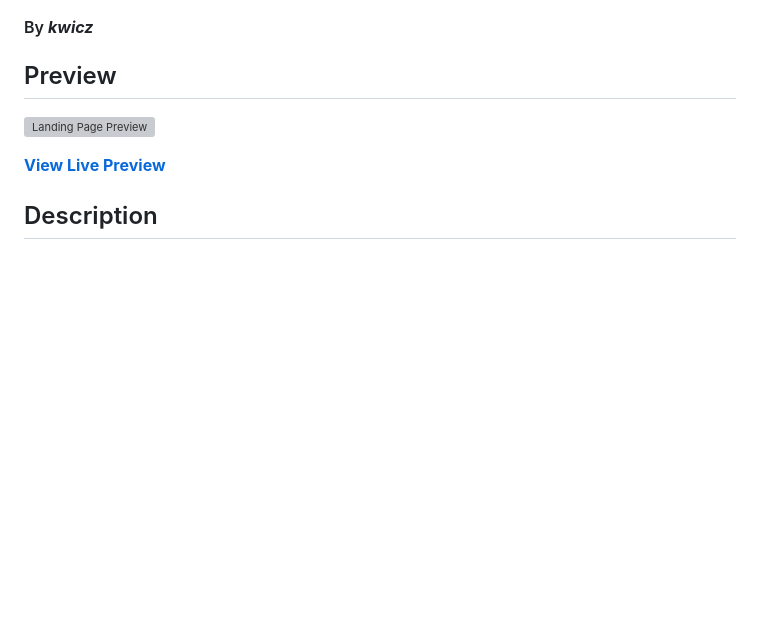
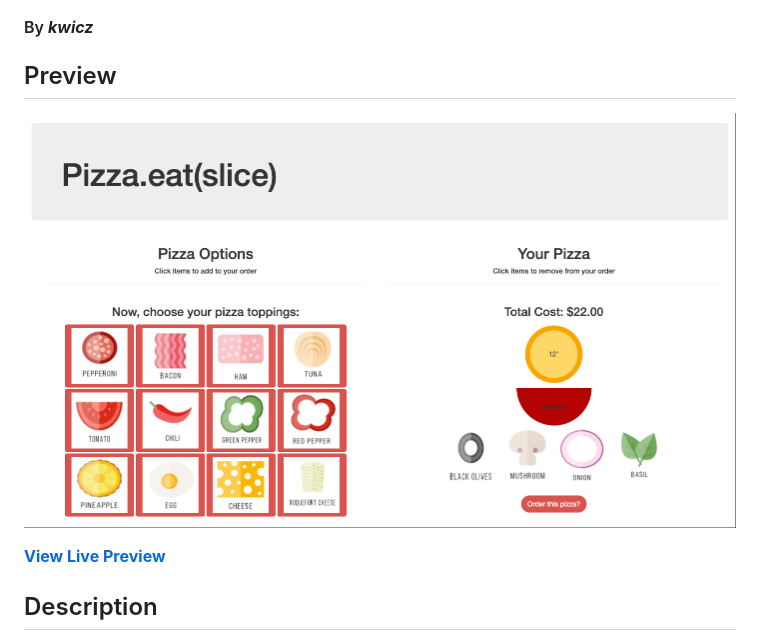
Before and after one commit to kwicz/pizza-parlor, a Markdown page: README.md, the part around the change. Drawn GitHub-style; pictures changed too: img/pizza-parlor.png (added); blank space fills up the shorter version; grey boxes are pictures that could not be loaded.

Commit message:
add project img to readme

```diff
--- a/README.md
+++ b/README.md
@@ -7,7 +7,7 @@
 
 ## Preview
 
-![Landing Page Preview](pizza-parlor.png)
+![Landing Page Preview](/img/pizza-parlor.png)
 
 **[View Live Preview](https://kwicz.github.io/pizza-parlor)**
 
```
Also changed, not shown: 1 other file.
